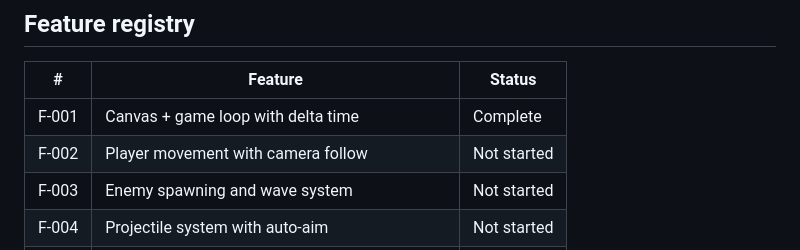
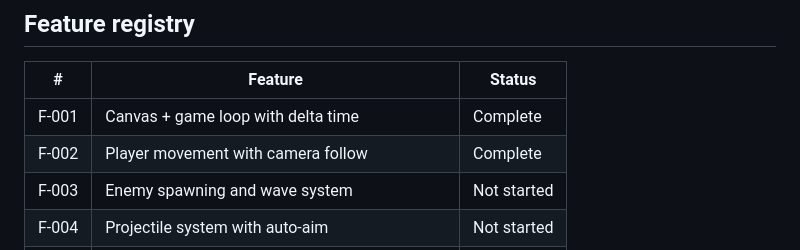
Before and after one commit to Huntling94/bullet-survivor-game, a Markdown page: CLAUDE.md, the part around the change. GitHub-like rendering.

Commit message:
mark F-002 complete, add implementation brief
Co-Authored-By: Claude Opus 4.6 (1M context) <noreply@anthropic.com>

```diff
--- a/CLAUDE.md
+++ b/CLAUDE.md
@@ -187,7 +187,7 @@ Step 6 is the most important step for learning. Spend the most time here.
 | #     | Feature                                        | Status      |
 | ----- | ---------------------------------------------- | ----------- |
 | F-001 | Canvas + game loop with delta time             | Complete    |
-| F-002 | Player movement with camera follow             | Not started |
+| F-002 | Player movement with camera follow             | Complete    |
 | F-003 | Enemy spawning and wave system                 | Not started |
 | F-004 | Projectile system with auto-aim                | Not started |
 | F-005 | XP gems, leveling, upgrade selection           | Not started |
```
Also changed, not shown: docs/briefs/BRF-002_Player-Movement-Camera.md (added, +123 -0 lines).
